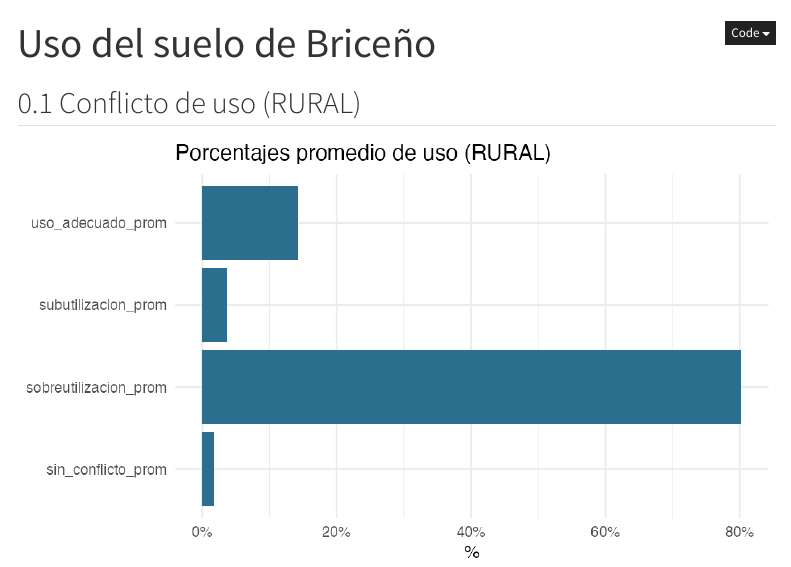
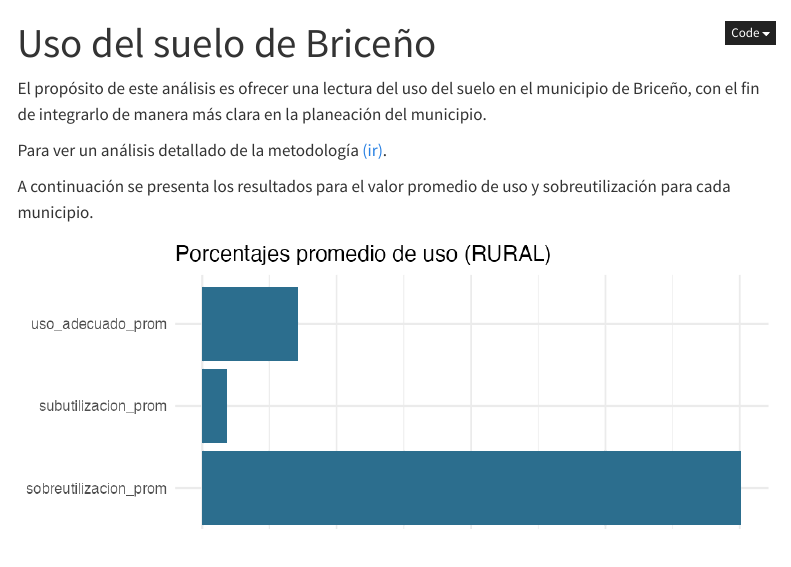
Before and after one commit to eafit-vp-estatutos/municipio-briceno, a Quarto document (analisis_uso.qmd): the page in a window 1100 px wide, from its top. Rendered offline with R 4.5, knitr and Pandoc in place of Quarto, with nearby package versions; menus at the side of the page are left out.

Commit message:
Actualizar analisis_uso.qmd

```diff
--- a/analisis_uso.qmd
+++ b/analisis_uso.qmd
@@ -17,7 +17,10 @@ params:
 lang: es
 ---
 
+El propósito de este análisis es ofrecer una lectura del uso del suelo en el municipio de Briceño, con el fin de integrarlo de manera más clara en la planeación del municipio.
 
-## Conflicto de uso (RURAL)
+Para ver un análisis detallado de la metodología [(ir)](https://jcmunozmora.github.io/estatutos_r1_pro/conflicto.html).
+
+A continuación se presenta los resultados para el valor promedio de uso y sobreutilización para cada municipio.
 
 ![](img_r1/conf_porcentajes.png)
```
